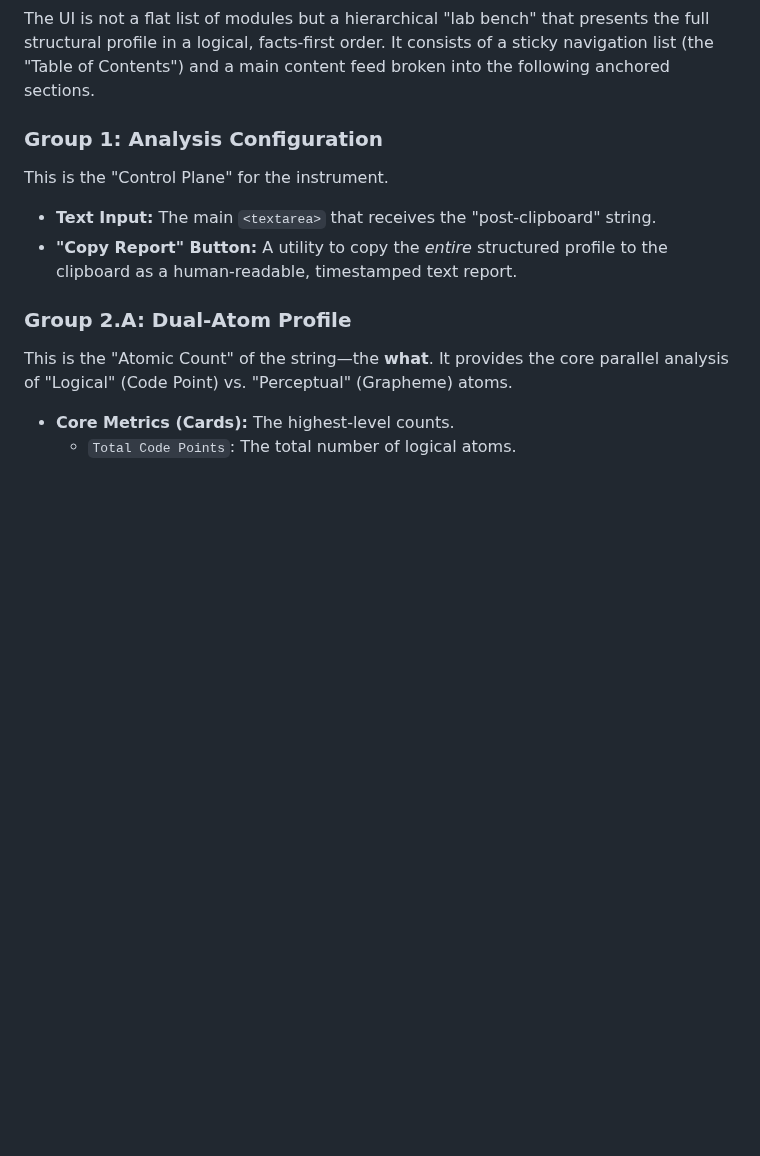
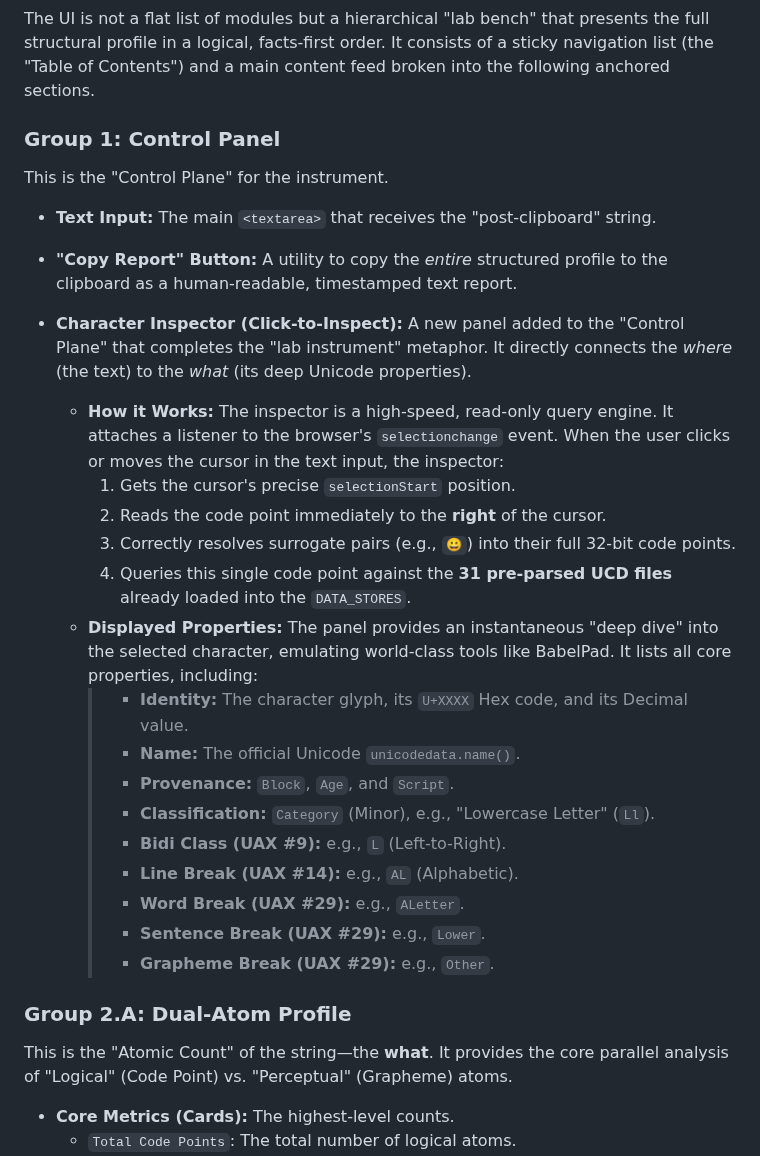
Before and after one commit to texttics/texttics-site, a Markdown page: readme.md, the part around the change. Rendered like a GitHub page; blank space fills up the shorter version.

```diff
--- a/readme.md
+++ b/readme.md
@@ -156,11 +156,28 @@ This tool uses a powerful **"Quad-State" Normalization Pipeline** as its analyti
 
 The UI is not a flat list of modules but a hierarchical "lab bench" that presents the full structural profile in a logical, facts-first order. It consists of a sticky navigation list (the "Table of Contents") and a main content feed broken into the following anchored sections.
 
-### Group 1: Analysis Configuration
+### Group 1: Control Panel
 
 This is the "Control Plane" for the instrument.
 * **Text Input:** The main `<textarea>` that receives the "post-clipboard" string.
 * **"Copy Report" Button:** A utility to copy the *entire* structured profile to the clipboard as a human-readable, timestamped text report.
+
+* **Character Inspector (Click-to-Inspect):** A new panel added to the "Control Plane" that completes the "lab instrument" metaphor. It directly connects the *where* (the text) to the *what* (its deep Unicode properties).
+    * **How it Works:** The inspector is a high-speed, read-only query engine. It attaches a listener to the browser's `selectionchange` event. When the user clicks or moves the cursor in the text input, the inspector:
+        1.  Gets the cursor's precise `selectionStart` position.
+        2.  Reads the code point immediately to the **right** of the cursor.
+        3.  Correctly resolves surrogate pairs (e.g., `😀`) into their full 32-bit code points.
+        4.  Queries this single code point against the **31 pre-parsed UCD files** already loaded into the `DATA_STORES`.
+    * **Displayed Properties:** The panel provides an instantaneous "deep dive" into the selected character, emulating world-class tools like BabelPad. It lists all core properties, including:
+        > * **Identity:** The character glyph, its `U+XXXX` Hex code, and its Decimal value.
+        > * **Name:** The official Unicode `unicodedata.name()`.
+        > * **Provenance:** `Block`, `Age`, and `Script`.
+        > * **Classification:** `Category` (Minor), e.g., "Lowercase Letter" (`Ll`).
+        > * **Bidi Class (UAX #9):** e.g., `L` (Left-to-Right).
+        > * **Line Break (UAX #14):** e.g., `AL` (Alphabetic).
+        > * **Word Break (UAX #29):** e.g., `ALetter`.
+        > * **Sentence Break (UAX #29):** e.g., `Lower`.
+        > * **Grapheme Break (UAX #29):** e.g., `Other`.
 
 ### Group 2.A: Dual-Atom Profile
 
```
